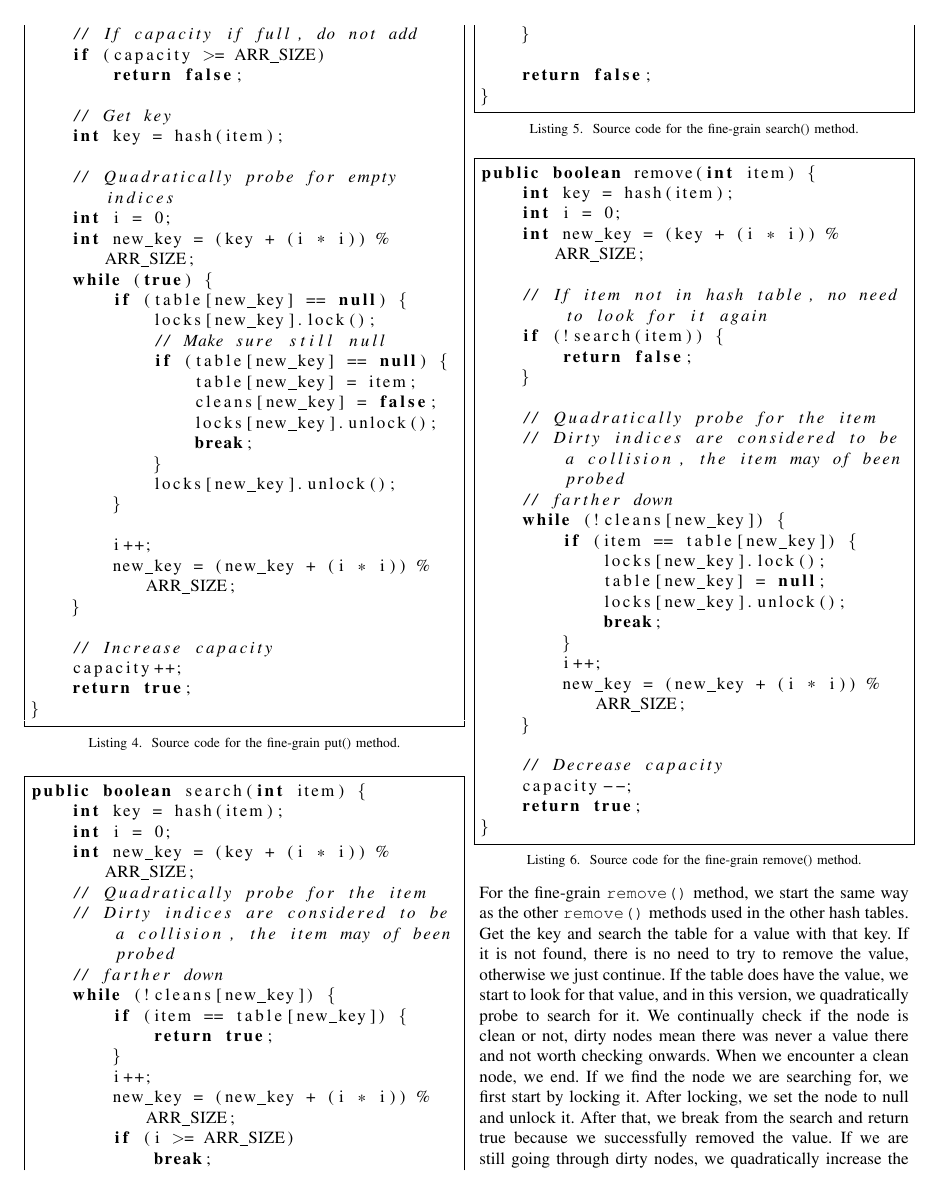
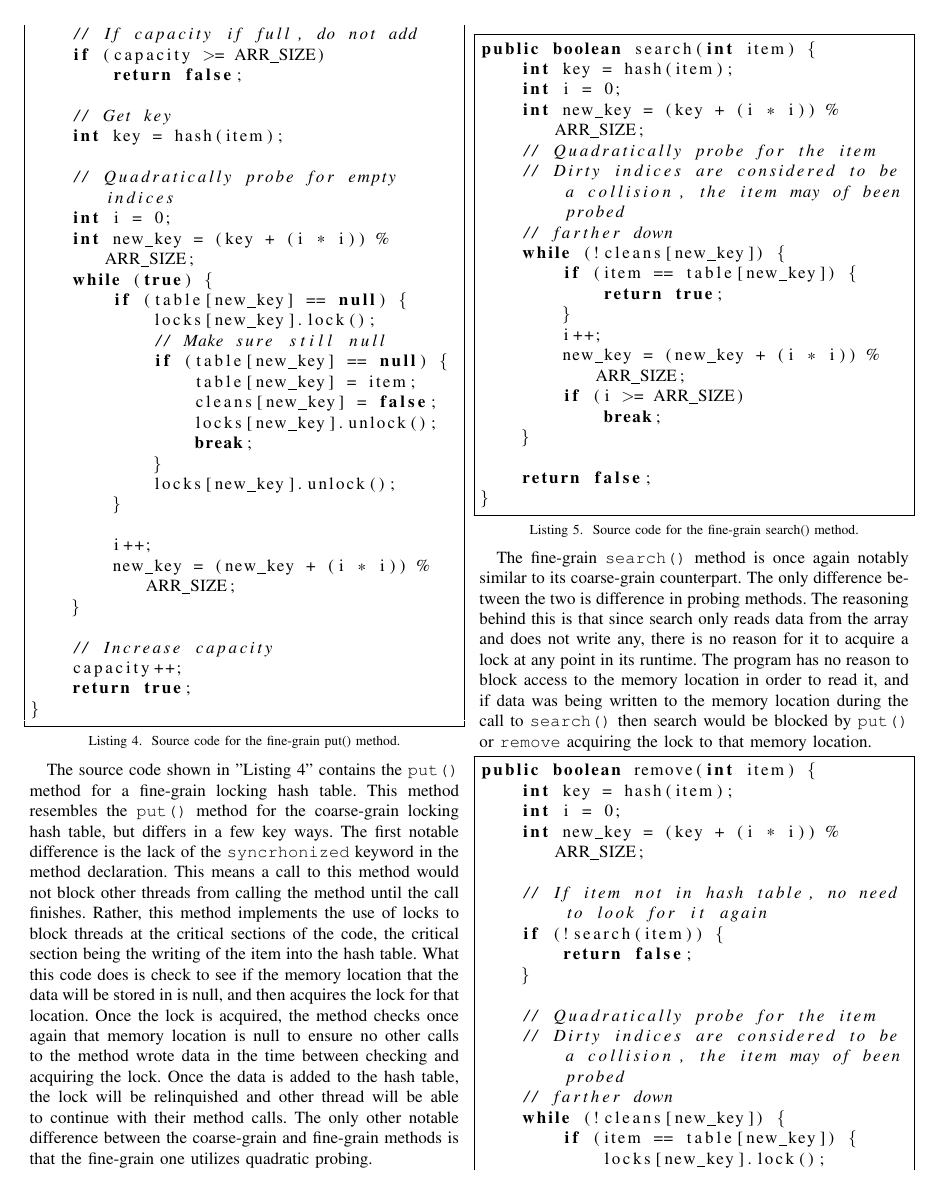
Before and after one commit to blake663/COP4520-concurrent-hashtable, a LaTeX paper (paper.tex): page 4 of 6. Compiled offline with pdfLaTeX.

Commit message:
Finished Paper (hopefully)

```diff
--- a/paper.tex
+++ b/paper.tex
@@ -244,6 +244,16 @@ public boolean put(int item) {
 }
 \end{lstlisting}
 
+The source code shown in "Listing 4" contains the \verb|put()| method for a fine-grain locking hash table. This method resembles the
+\verb|put()| method for the coarse-grain locking hash table, but differs in a few key ways. The first notable difference is the lack of
+the \verb|syncrhonized| keyword in the method declaration. This means a call to this method would not block other threads from calling the
+method until the call finishes. Rather, this method implements the use of locks to block threads at the critical sections of the code, the
+critical section being the writing of the item into the hash table. What this code does is check to see if the memory location that the
+data will be stored in is null, and then acquires the lock for that location. Once the lock is acquired, the method checks once again that
+memory location is null to ensure no other calls to the method wrote data in the time between checking and acquiring the lock. Once the data
+is added to the hash table, the lock will be relinquished and other thread will be able to continue with their method calls. The only other
+notable difference between the coarse-grain and fine-grain methods is that the fine-grain one utilizes quadratic probing.
+
 \begin{lstlisting}[language={Java},caption=Source code for the fine-grain search() method.,captionpos=b,breaklines=true,frame=single]
 public boolean search(int item) {
     int key = hash(item);
@@ -265,6 +275,12 @@ public boolean search(int item) {
     return false;
 }
 \end{lstlisting}
+
+The fine-grain \verb|search()| method is once again notably similar to its coarse-grain counterpart. The only difference between the two
+is difference in probing methods. The reasoning behind this is that since search only reads data from the array and does not write any,
+there is no reason for it to acquire a lock at any point in its runtime. The program has no reason to block access to the memory location
+in order to read it, and if data was being written to the memory location during the call to \verb|search()| then search would be blocked
+by \verb|put()| or \verb|remove| acquiring the lock to that memory location.
 
 \begin{lstlisting}[language={Java},caption=Source code for the fine-grain remove() method.,captionpos=b,breaklines=true,frame=single]
 public boolean remove(int item) {
```
